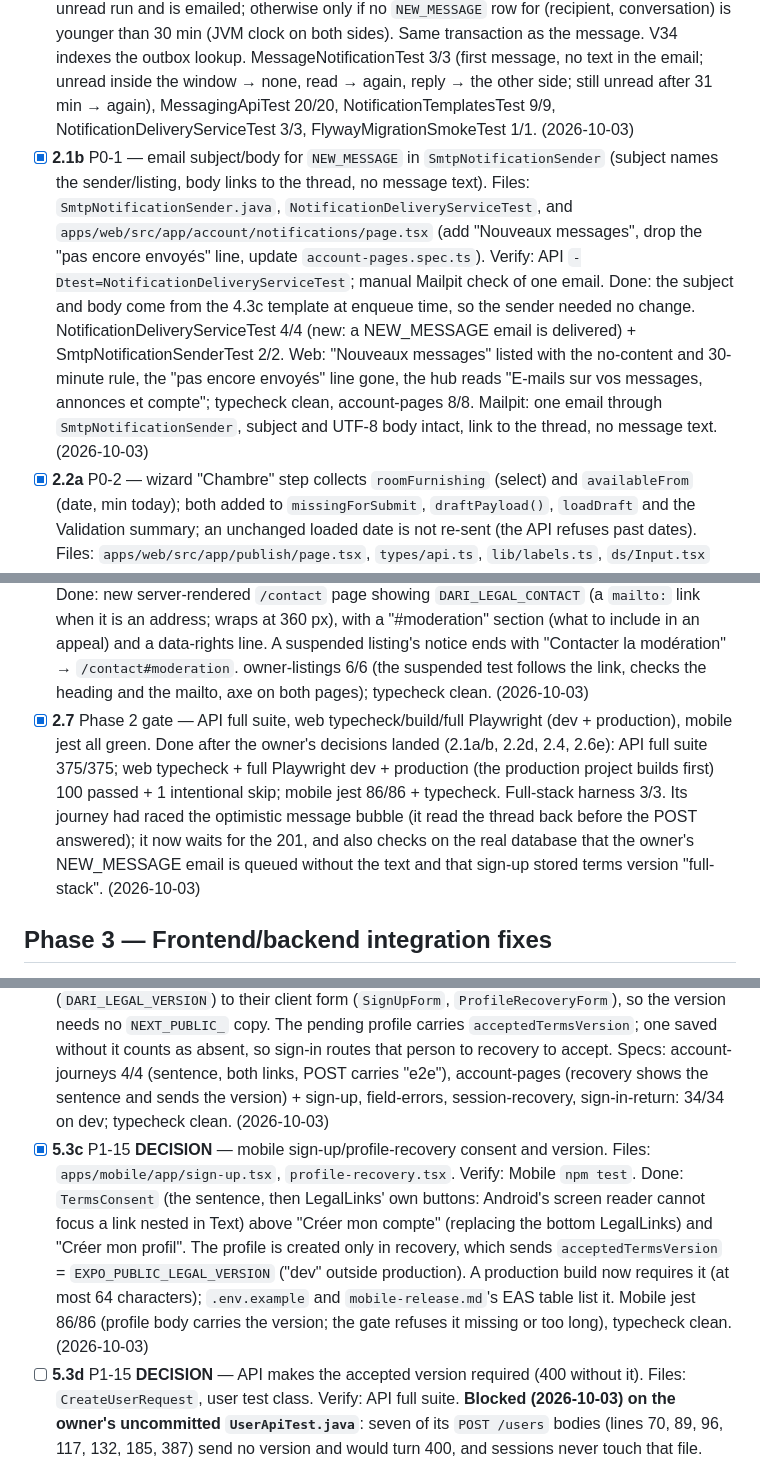
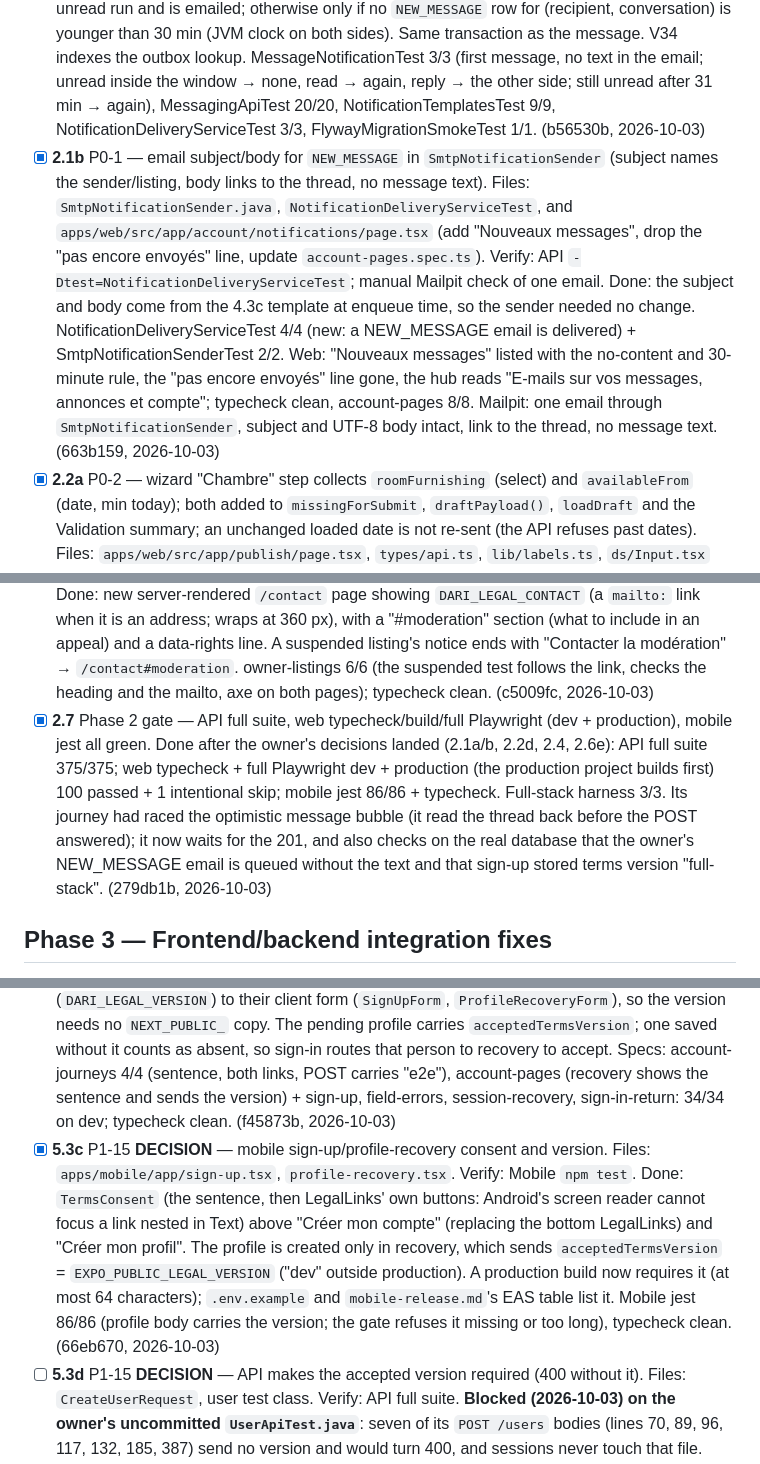
Before and after one commit to Mouad852/Dari, a Markdown page: docs/launch/launch-fix-todo.md, 3 parts joined by grey strips. GitHub-like rendering.

Commit message:
Launch fixes: session log for 2026-10-03 and commit hashes on ticked tasks

```diff
--- a/docs/launch/launch-fix-todo.md
+++ b/docs/launch/launch-fix-todo.md
@@ -149,7 +149,7 @@ next to the decision.
   both sides). Same transaction as the message. V34 indexes the outbox lookup. MessageNotificationTest
   3/3 (first message, no text in the email; unread inside the window → none, read → again, reply →
   the other side; still unread after 31 min → again), MessagingApiTest 20/20, NotificationTemplatesTest
-  9/9, NotificationDeliveryServiceTest 3/3, FlywayMigrationSmokeTest 1/1. (2026-10-03)
+  9/9, NotificationDeliveryServiceTest 3/3, FlywayMigrationSmokeTest 1/1. (b56530b, 2026-10-03)
 - [x] **2.1b** P0-1 — email subject/body for `NEW_MESSAGE` in `SmtpNotificationSender` (subject
   names the sender/listing, body links to the thread, no message text). Files:
   `SmtpNotificationSender.java`, `NotificationDeliveryServiceTest`, and
@@ -161,7 +161,7 @@ next to the decision.
   SmtpNotificationSenderTest 2/2. Web: "Nouveaux messages" listed with the no-content and 30-minute
   rule, the "pas encore envoyés" line gone, the hub reads "E-mails sur vos messages, annonces et
   compte"; typecheck clean, account-pages 8/8. Mailpit: one email through `SmtpNotificationSender`,
-  subject and UTF-8 body intact, link to the thread, no message text. (2026-10-03)
+  subject and UTF-8 body intact, link to the thread, no message text. (663b159, 2026-10-03)
 - [x] **2.2a** P0-2 — wizard "Chambre" step collects `roomFurnishing` (select) and `availableFrom`
   (date, min today); both added to `missingForSubmit`, `draftPayload()`, `loadDraft` and the
   Validation summary; an unchanged loaded date is not re-sent (the API refuses past dates).
@@ -248,7 +248,7 @@ next to the decision.
   an address; wraps at 360 px), with a "#moderation" section (what to include in an appeal) and a
   data-rights line. A suspended listing's notice ends with "Contacter la modération" →
   `/contact#moderation`. owner-listings 6/6 (the suspended test follows the link, checks the
-  heading and the mailto, axe on both pages); typecheck clean. (2026-10-03)
+  heading and the mailto, axe on both pages); typecheck clean. (c5009fc, 2026-10-03)
 - [x] **2.7** Phase 2 gate — API full suite, web typecheck/build/full Playwright (dev +
   production), mobile jest all green.
   Done after the owner's decisions landed (2.1a/b, 2.2d, 2.4, 2.6e): API full suite 375/375; web
@@ -256,7 +256,7 @@ next to the decision.
   1 intentional skip; mobile jest 86/86 + typecheck. Full-stack harness 3/3. Its journey had
   raced the optimistic message bubble (it read the thread back before the POST answered); it now
   waits for the 201, and also checks on the real database that the owner's NEW_MESSAGE email is
-  queued without the text and that sign-up stored terms version "full-stack". (2026-10-03)
+  queued without the text and that sign-up stored terms version "full-stack". (279db1b, 2026-10-03)
 
 ## Phase 3 — Frontend/backend integration fixes
 
@@ -487,7 +487,7 @@ number when the task lands (3.1 and 5.3 both add one).
   without it counts as absent, so sign-in routes that person to recovery to accept. Specs:
   account-journeys 4/4 (sentence, both links, POST carries "e2e"), account-pages (recovery shows
   the sentence and sends the version) + sign-up, field-errors, session-recovery, sign-in-return:
-  34/34 on dev; typecheck clean. (2026-10-03)
+  34/34 on dev; typecheck clean. (f45873b, 2026-10-03)
 - [x] **5.3c** P1-15 **DECISION** — mobile sign-up/profile-recovery consent and version. Files:
   `apps/mobile/app/sign-up.tsx`, `profile-recovery.tsx`. Verify: Mobile `npm test`.
   Done: `TermsConsent` (the sentence, then LegalLinks' own buttons: Android's screen reader cannot
@@ -496,7 +496,7 @@ number when the task lands (3.1 and 5.3 both add one).
   `acceptedTermsVersion` = `EXPO_PUBLIC_LEGAL_VERSION` ("dev" outside production). A production
   build now requires it (at most 64 characters); `.env.example` and `mobile-release.md`'s EAS table
   list it. Mobile jest 86/86 (profile body carries the version; the gate refuses it missing or
-  too long), typecheck clean. (2026-10-03)
+  too long), typecheck clean. (66eb670, 2026-10-03)
 - [ ] **5.3d** P1-15 **DECISION** — API makes the accepted version required (400 without it).
   Files: `CreateUserRequest`, user test class. Verify: API full suite.
   **Blocked (2026-10-03) on the owner's uncommitted `UserApiTest.java`**: seven of its `POST /users`
```
Also changed, not shown: other parts of docs/launch/launch-fix-todo.md (+5 -4 lines).
